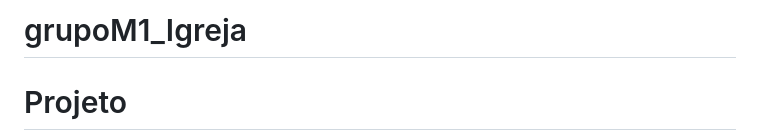
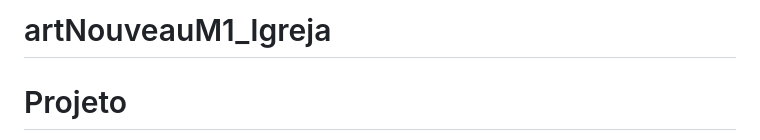
Before and after one commit to rodrigorez/M1_ArtNouveau_Igreja, a Markdown page: README.md, the part around the change. Drawn GitHub-style.

Commit message:
Update README.md
update name

```diff
--- a/README.md
+++ b/README.md
@@ -1,4 +1,4 @@
-# grupoM1_Igreja
+# artNouveauM1_Igreja
 
 # Projeto
 
```
